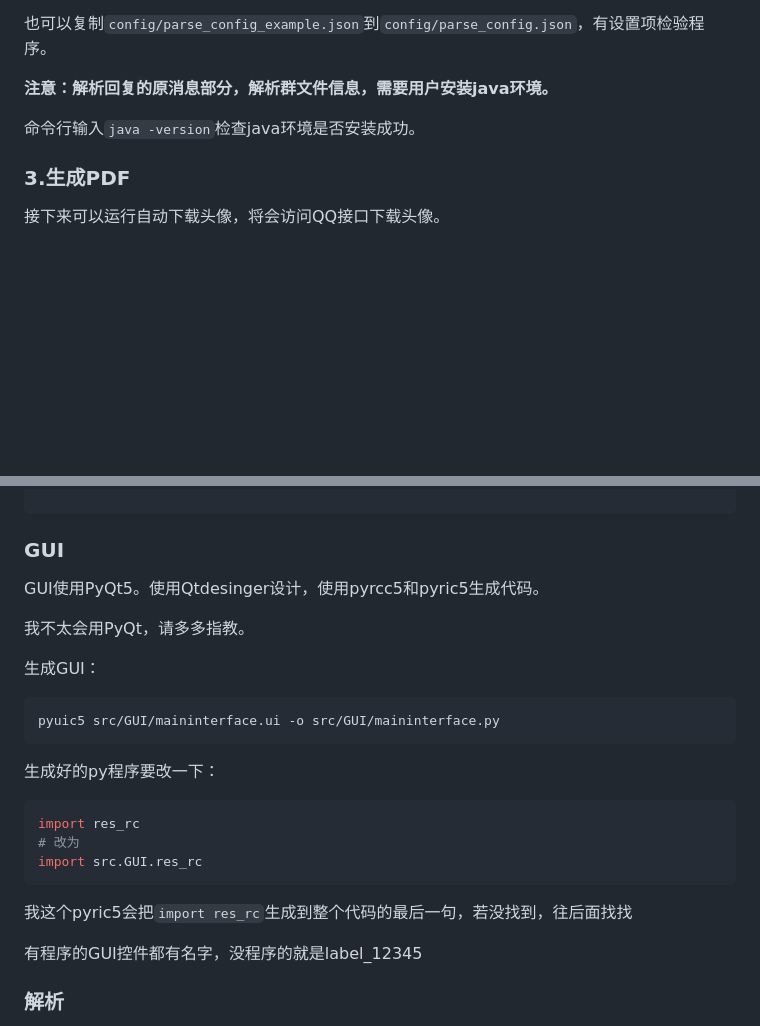
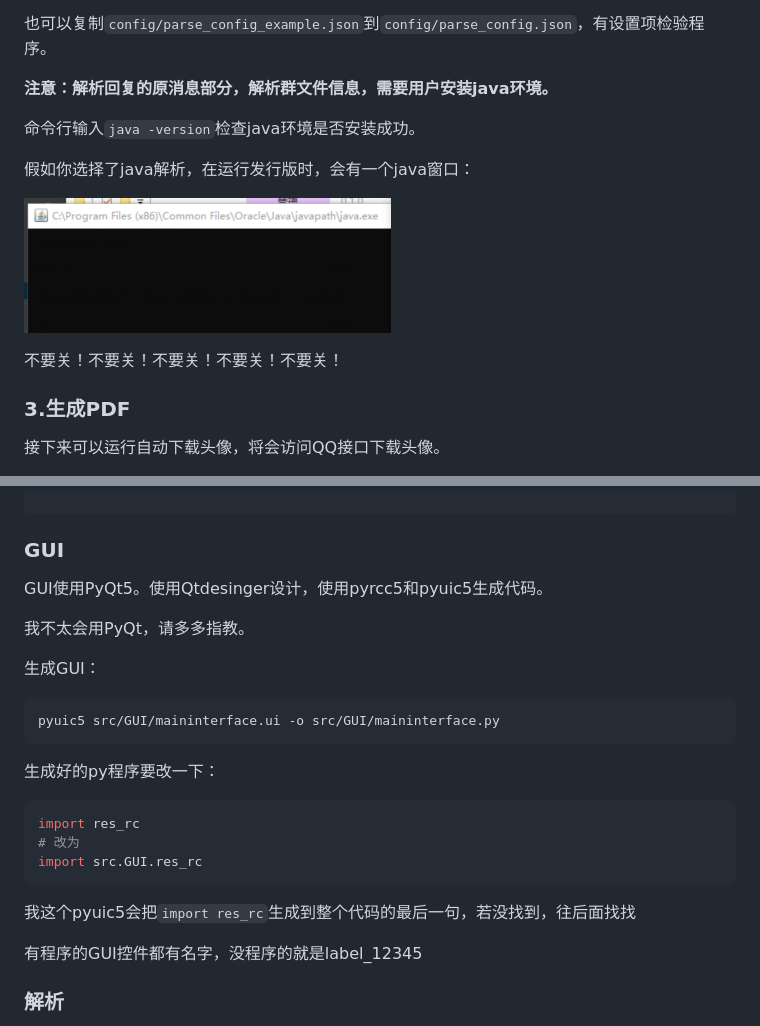
Before and after one commit to minortex/QQHistoryExport, a Markdown page: README.md, 2 parts joined by grey strips. GitHub-like rendering; blank space fills up the shorter version.

Commit message:
docs:更新文档

````diff
--- a/README.md
+++ b/README.md
@@ -128,6 +128,12 @@ UI可以从`config/parse_config.json`中读取设置项，加载到UI上，解
 **注意：解析回复的原消息部分，解析群文件信息，需要用户安装java环境。**
 
 命令行输入`java -version`检查java环境是否安装成功。
+
+假如你选择了java解析，在运行发行版时，会有一个java窗口：
+
+![image-20230727172230773](README/image-20230727172230773.png)
+
+不要关！不要关！不要关！不要关！不要关！
 
 ### 3.生成PDF
 
@@ -285,7 +291,7 @@ src:主程序
 
 ### GUI
 
-GUI使用PyQt5。使用Qtdesinger设计，使用pyrcc5和pyric5生成代码。
+GUI使用PyQt5。使用Qtdesinger设计，使用pyrcc5和pyuic5生成代码。
 
 我不太会用PyQt，请多多指教。
 
@@ -302,7 +308,7 @@ import res_rc
 import src.GUI.res_rc
 ```
 
-我这个pyric5会把`import res_rc`生成到整个代码的最后一句，若没找到，往后面找找
+我这个pyuic5会把`import res_rc`生成到整个代码的最后一句，若没找到，往后面找找
 
 有程序的GUI控件都有名字，没程序的就是label_12345
 
````
Also changed, not shown: other parts of README.md (+6 -0 lines), README/button-sponsorme.jpg (added).
